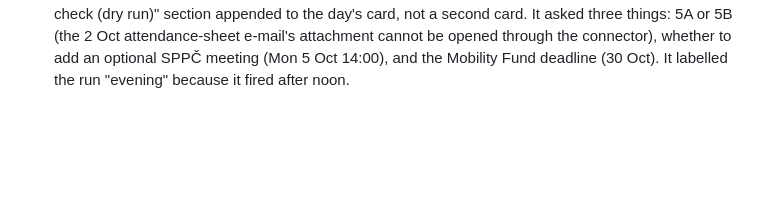
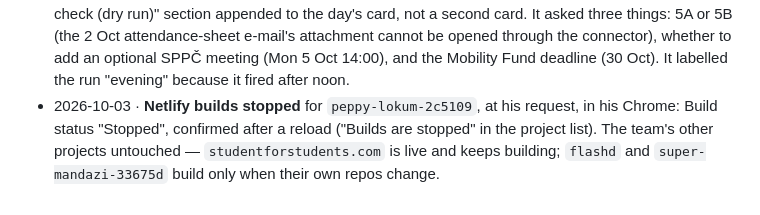
Before and after one commit to kadzidrogalinasdraven/study-planner, a Markdown page: docs/SESSION-LOG.md, the part around the change. GitHub-like rendering; blank space fills up the shorter version.

Commit message:
Netlify builds stopped for the old copy of the planner
Co-Authored-By: Claude Opus 5.5 <noreply@anthropic.com>

```diff
--- a/docs/SESSION-LOG.md
+++ b/docs/SESSION-LOG.md
@@ -536,3 +536,7 @@ Propedeutics of Surgery, Neurobehavioral sciences, Radiological Anatomy) are abs
   three things: 5A or 5B (the 2 Oct attendance-sheet e-mail's attachment cannot be opened through
   the connector), whether to add an optional SPPČ meeting (Mon 5 Oct 14:00), and the Mobility Fund
   deadline (30 Oct). It labelled the run "evening" because it fired after noon.
+- 2026-10-03 · **Netlify builds stopped** for `peppy-lokum-2c5109`, at his request, in his Chrome:
+  Build status "Stopped", confirmed after a reload ("Builds are stopped" in the project list). The
+  team's other projects untouched — `studentforstudents.com` is live and keeps building; `flashd`
+  and `super-mandazi-33675d` build only when their own repos change.
```
Also changed, not shown: CLAUDE.md (+11 -8 lines).
